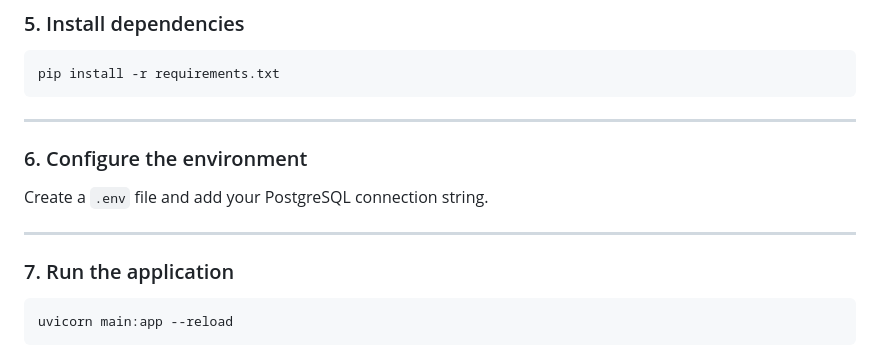
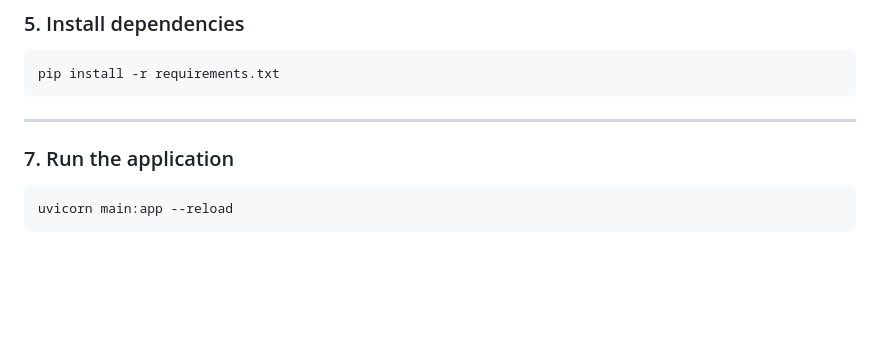
Before and after one commit to ashwath613/Client-Subscription-Tracker, a Markdown page: README.md, the part around the change. Drawn GitHub-style; blank space fills up the shorter version.

```diff
--- a/README.md
+++ b/README.md
@@ -151,11 +151,6 @@ pip install -r requirements.txt
 
 ---
 
-### 6. Configure the environment
-
-Create a `.env` file and add your PostgreSQL connection string.
-
----
 
 ### 7. Run the application
 
```
